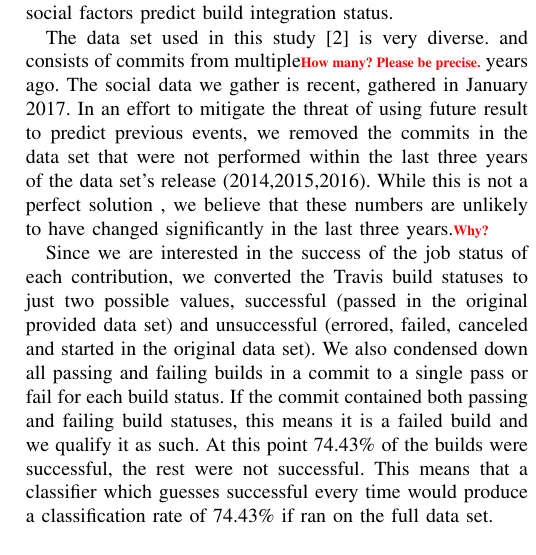
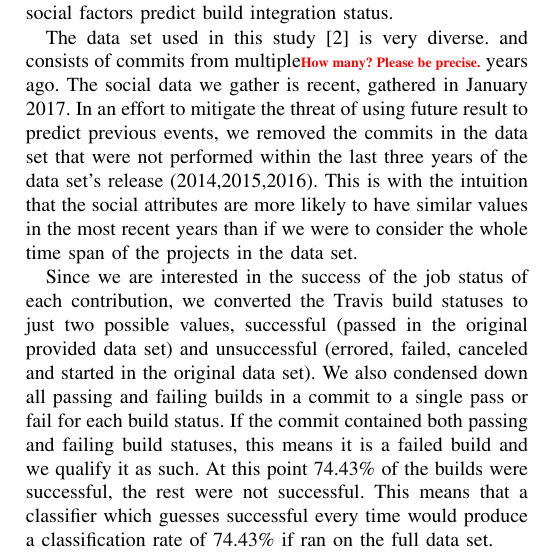
Before and after one commit to mausotog/MSRChallenge2017, a LaTeX paper (Paper/MSRChallenge2017.tex): part of one column of page 3 of 5, cut so that both start at the same text. Compiled offline with pdfLaTeX.

Commit message:
why we take recent years only

```diff
--- a/Paper/MSRChallenge2017.tex
+++ b/Paper/MSRChallenge2017.tex
@@ -701,9 +701,7 @@ and consists of commits from multiple\todo{How many? Please be precise.} years a
 gather is recent, gathered in January 2017. In an effort to mitigate the threat of
 using future result to predict previous events,
 we removed the commits in the data set that were not performed within the last
-three years of the data set's release (2014,2015,2016).  While this is not
-a perfect solution , we believe that these numbers are unlikely to have changed
-significantly in the last three years.\todo{Why?}
+three years of the data set's release (2014,2015,2016).  This is with the intuition that the social attributes are more likely to have similar values in the most recent years than if we were to consider the whole time span of the projects in the data set.
 
 Since we are interested in the success of the job status of each contribution, we
 converted the Travis build statuses to just two possible values,
```
